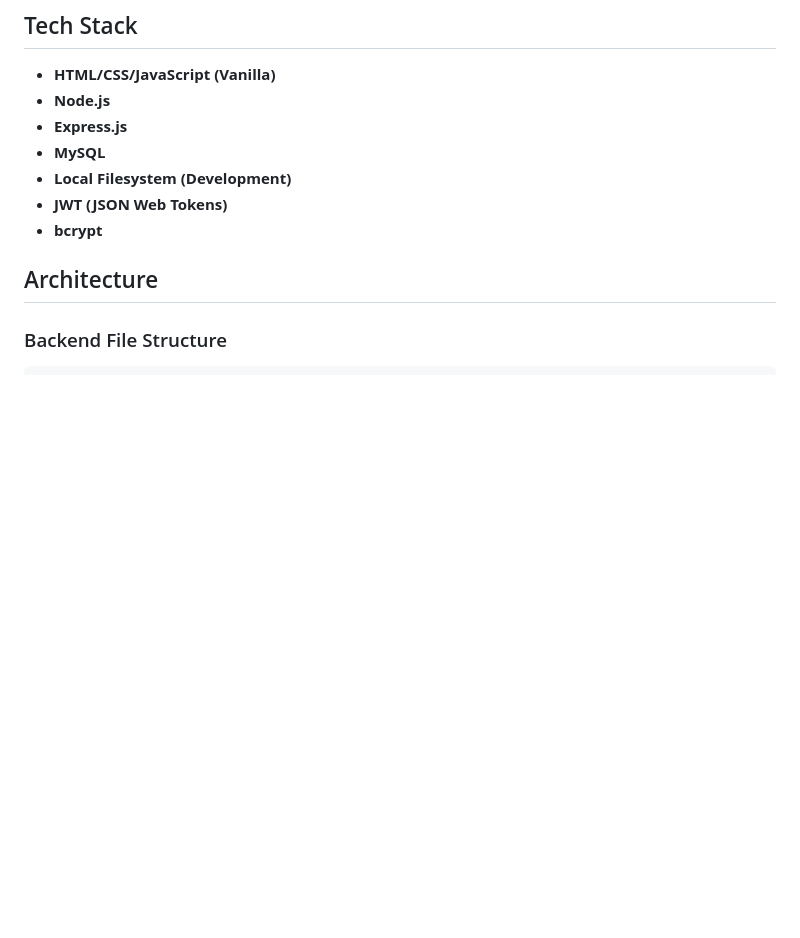
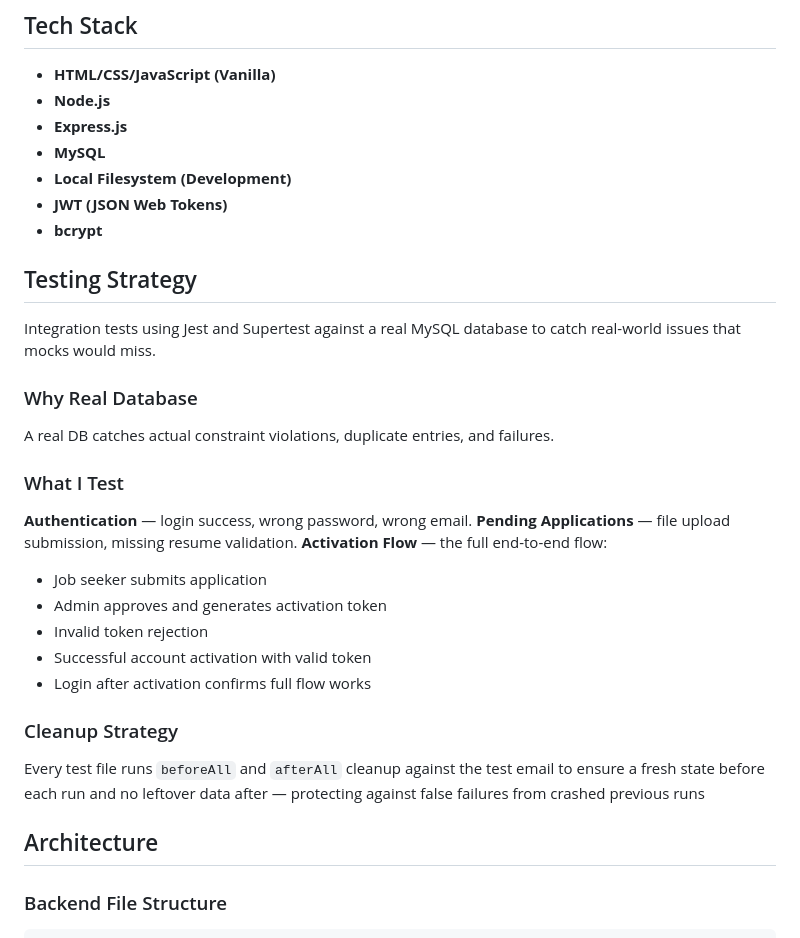
Before and after one commit to MahmoudAlHaj4/Lably, a Markdown page: design.md, the part around the change. GitHub-like rendering; blank space fills up the shorter version.

Commit message:
docs: add testing strategy section to design.md

```diff
--- a/design.md
+++ b/design.md
@@ -210,6 +210,25 @@ Three roles cover all essential V1 use cases while keeping auth logic straightfo
 - **JWT (JSON Web Tokens)**
 - **bcrypt**
 
+## Testing Strategy
+
+Integration tests using Jest and Supertest against a real MySQL database to catch real-world issues that mocks would miss.
+
+### Why Real Database
+A real DB catches actual constraint violations, duplicate entries, and failures.
+
+### What I Test
+**Authentication** — login success, wrong password, wrong email.
+**Pending Applications** — file upload submission, missing resume validation.
+**Activation Flow** — the full end-to-end flow:
+- Job seeker submits application
+- Admin approves and generates activation token
+- Invalid token rejection
+- Successful account activation with valid token
+- Login after activation confirms full flow works
+
+### Cleanup Strategy
+Every test file runs `beforeAll` and `afterAll` cleanup against the test email to ensure a fresh state before each run and no leftover data after — protecting against false failures from crashed previous runs
 
 ## Architecture
 
```
